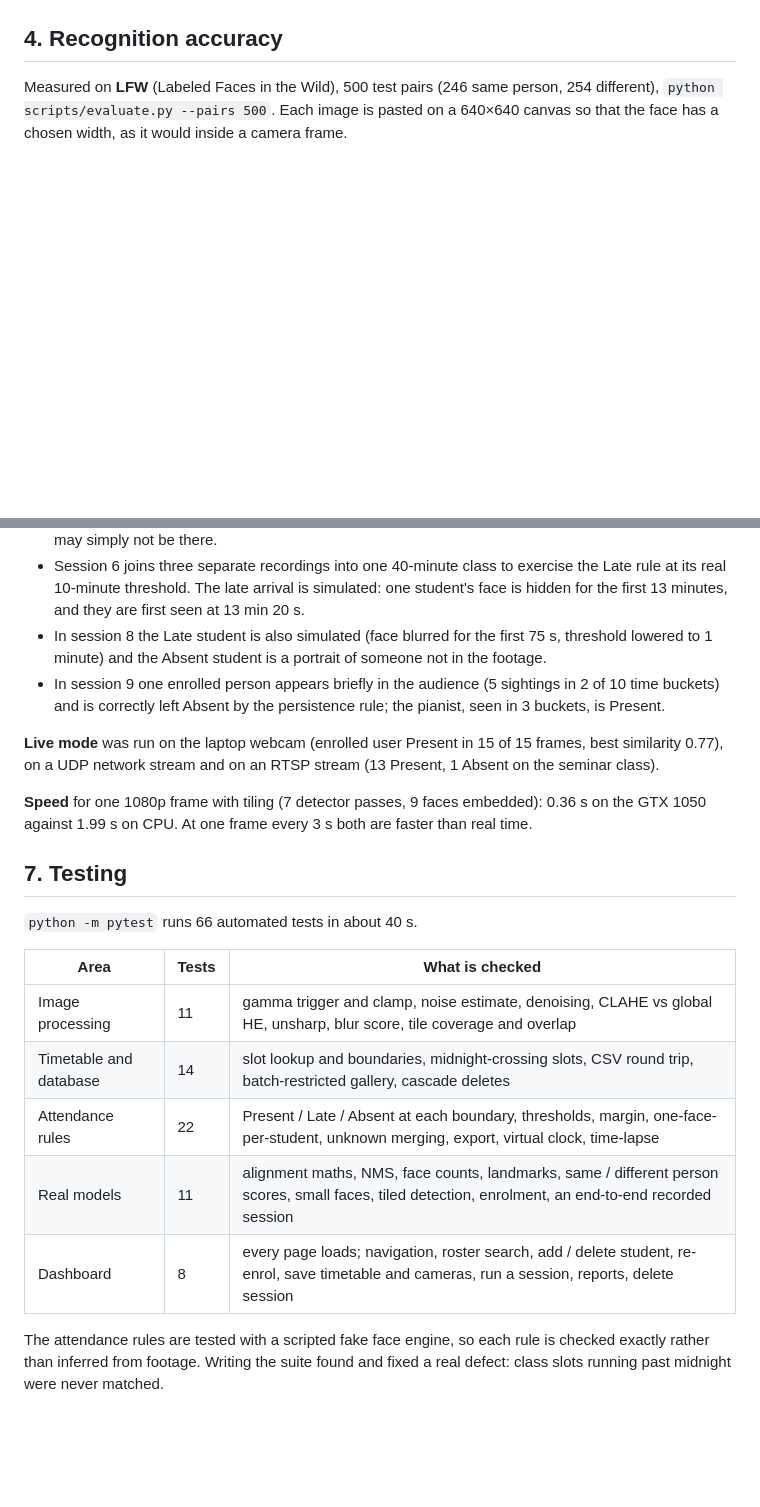
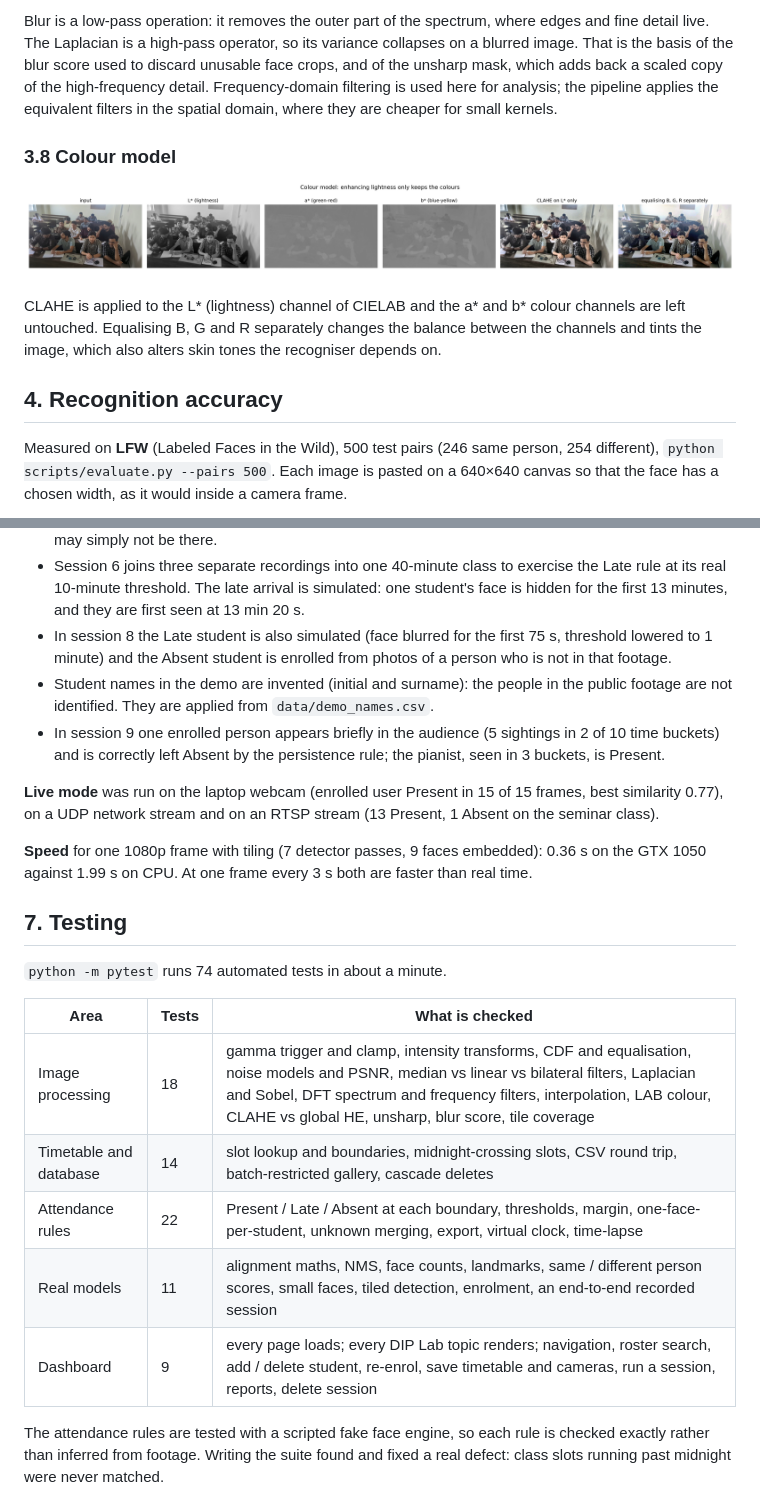
Before and after one commit to anoopsinghrru/cctv-based-attendence-, a Markdown page: docs/REPORT.md, 2 parts joined by grey strips. GitHub-like rendering; pictures changed too: docs/figures/colour_lab.png (added); blank space fills up the shorter version.

```diff
--- a/docs/REPORT.md
+++ b/docs/REPORT.md
@@ -96,3 +149,17 @@ discarded and recovered whole from the neighbouring tile; duplicates are removed
+Blur is a low-pass operation: it removes the outer part of the spectrum, where edges and fine
+detail live. The Laplacian is a high-pass operator, so its variance collapses on a blurred image.
+That is the basis of the blur score used to discard unusable face crops, and of the unsharp mask,
+which adds back a scaled copy of the high-frequency detail. Frequency-domain filtering is used
+here for analysis; the pipeline applies the equivalent filters in the spatial domain, where they
+are cheaper for small kernels.
+
+### 3.8 Colour model
+
+![colour model](figures/colour_lab.png)
+
+CLAHE is applied to the L* (lightness) channel of CIELAB and the a* and b* colour channels are
+left untouched. Equalising B, G and R separately changes the balance between the channels and
+tints the image, which also alters skin tones the recogniser depends on.
 
 ## 4. Recognition accuracy
 
@@ -254,7 +321,10 @@ Notes on reading this table:
   at its real 10-minute threshold. The late arrival is simulated: one student's face is hidden
   for the first 13 minutes, and they are first seen at 13 min 20 s.
 - In session 8 the Late student is also simulated (face blurred for the first 75 s, threshold
-  lowered to 1 minute) and the Absent student is a portrait of someone not in the footage.
+  lowered to 1 minute) and the Absent student is enrolled from photos of a person who is not in
+  that footage.
+- Student names in the demo are invented (initial and surname): the people in the public footage
+  are not identified. They are applied from `data/demo_names.csv`.
 - In session 9 one enrolled person appears briefly in the audience (5 sightings in 2 of 10 time
   buckets) and is correctly left Absent by the persistence rule; the pianist, seen in 3 buckets,
   is Present.
@@ -268,15 +338,15 @@ GTX 1050 against 1.99 s on CPU. At one frame every 3 s both are faster than real
 
 ## 7. Testing
 
-`python -m pytest` runs 66 automated tests in about 40 s.
+`python -m pytest` runs 74 automated tests in about a minute.
 
 | Area | Tests | What is checked |
 |---|---|---|
-| Image processing | 11 | gamma trigger and clamp, noise estimate, denoising, CLAHE vs global HE, unsharp, blur score, tile coverage and overlap |
+| Image processing | 18 | gamma trigger and clamp, intensity transforms, CDF and equalisation, noise models and PSNR, median vs linear vs bilateral filters, Laplacian and Sobel, DFT spectrum and frequency filters, interpolation, LAB colour, CLAHE vs global HE, unsharp, blur score, tile coverage |
 | Timetable and database | 14 | slot lookup and boundaries, midnight-crossing slots, CSV round trip, batch-restricted gallery, cascade deletes |
 | Attendance rules | 22 | Present / Late / Absent at each boundary, thresholds, margin, one-face-per-student, unknown merging, export, virtual clock, time-lapse |
 | Real models | 11 | alignment maths, NMS, face counts, landmarks, same / different person scores, small faces, tiled detection, enrolment, an end-to-end recorded session |
-| Dashboard | 8 | every page loads; navigation, roster search, add / delete student, re-enrol, save timetable and cameras, run a session, reports, delete session |
+| Dashboard | 9 | every page loads; every DIP Lab topic renders; navigation, roster search, add / delete student, re-enrol, save timetable and cameras, run a session, reports, delete session |
 
 The attendance rules are tested with a scripted fake face engine, so each rule is checked exactly
 rather than inferred from footage. Writing the suite found and fixed a real defect: class slots
```
Also changed, not shown: other parts of docs/REPORT.md (+53 -0 lines), README.md (+17 -2 lines), docs/figures/frequency_domain.png (added), 12 other files.
